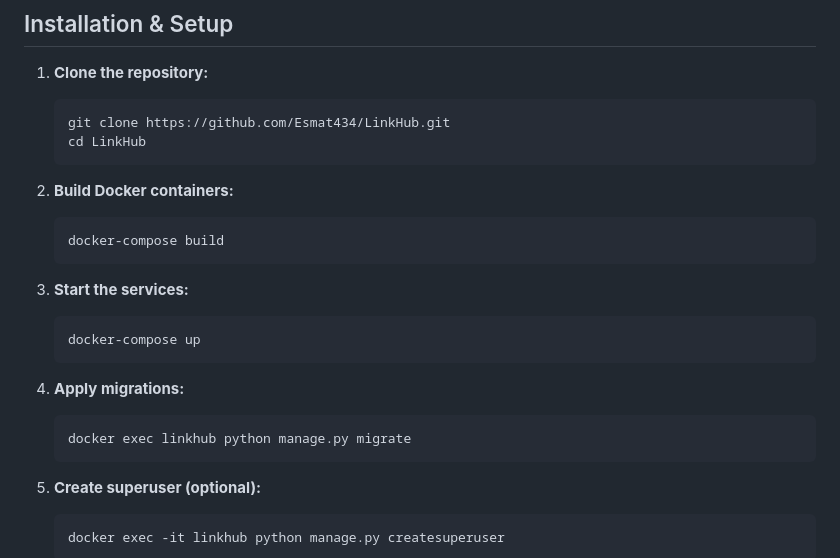
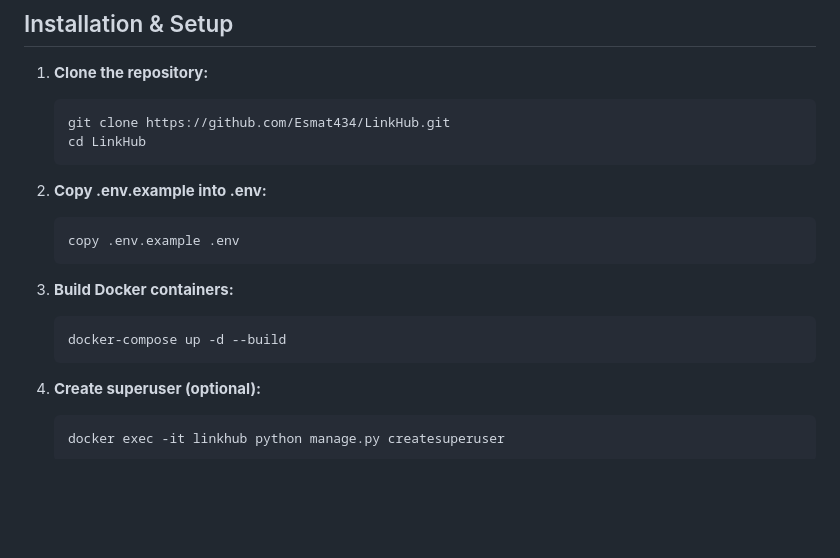
Before and after one commit to Esmat434/LinkHub, a Markdown page: README.md, the part around the change. GitHub-like rendering; blank space fills up the shorter version.

````diff
--- a/README.md
+++ b/README.md
@@ -57,22 +57,16 @@ linkhub/
    cd LinkHub
    ```
 
+2. **Copy .env.example into .env:**
+
+   ```bash
+   copy .env.example .env
+   ```
+
 2. **Build Docker containers:**
 
    ```bash
-   docker-compose build
-   ```
-
-3. **Start the services:**
-
-   ```bash
-   docker-compose up
-   ```
-
-4. **Apply migrations:**
-
-   ```bash
-   docker exec linkhub python manage.py migrate
+   docker-compose up -d --build
    ```
 
 5. **Create superuser (optional):**
````
